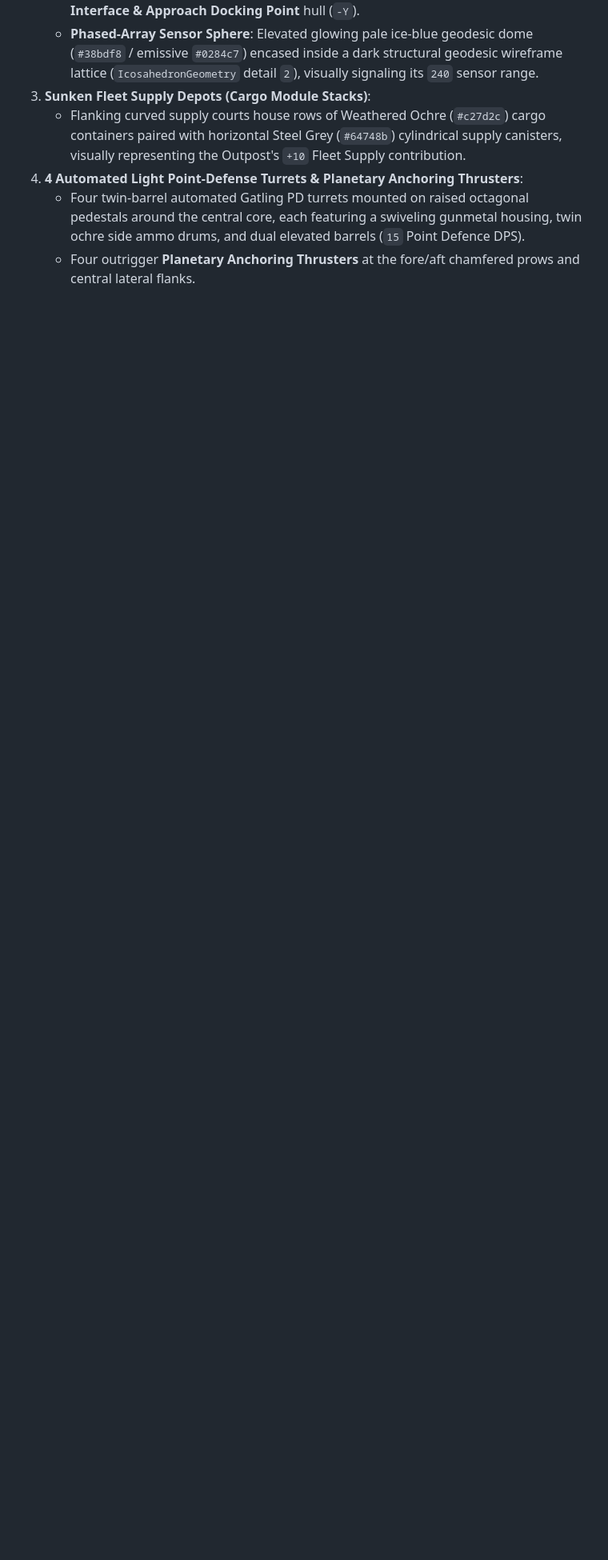
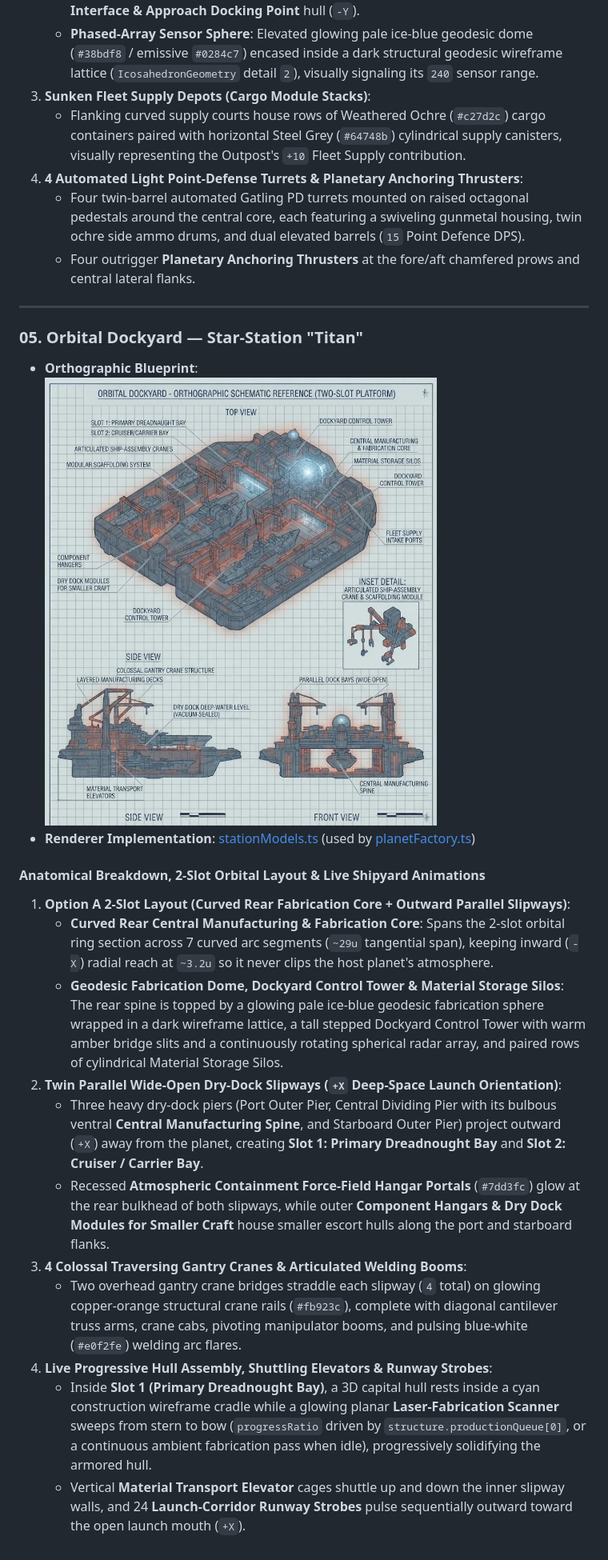
Before and after one commit to Harkole/StarConquest, a Markdown page: docs/artstyle.md, the part around the change. Shown at 80% size. Rendered like a GitHub page; pictures changed too: docs/dockyard-titan-orthographic.jpg (added); blank space fills up the shorter version.

```diff
--- a/docs/artstyle.md
+++ b/docs/artstyle.md
@@ -143,3 +143,23 @@ Each ship and orbital platform is designed and locked in one at a time.
 4. **4 Automated Light Point-Defense Turrets & Planetary Anchoring Thrusters**:
    * Four twin-barrel automated Gatling PD turrets mounted on raised octagonal pedestals around the central core, each featuring a swiveling gunmetal housing, twin ochre side ammo drums, and dual elevated barrels (`15` Point Defence DPS).
    * Four outrigger **Planetary Anchoring Thrusters** at the fore/aft chamfered prows and central lateral flanks.
+
+---
+
+### 05. Orbital Dockyard — Star-Station "Titan"
+
+* **Orthographic Blueprint**: ![Titan Orbital Dockyard Orthographic Reference](./dockyard-titan-orthographic.jpg)
+* **Renderer Implementation**: [stationModels.ts](../src/client/renderer/stationModels.ts) (used by [planetFactory.ts](../src/client/renderer/planetFactory.ts))
+
+#### Anatomical Breakdown, 2-Slot Orbital Layout & Live Shipyard Animations
+1. **Option A 2-Slot Layout (Curved Rear Fabrication Core + Outward Parallel Slipways)**:
+   * **Curved Rear Central Manufacturing & Fabrication Core**: Spans the 2-slot orbital ring section across 7 curved arc segments (`~29u` tangential span), keeping inward (`-X`) radial reach at `~3.2u` so it never clips the host planet's atmosphere.
+   * **Geodesic Fabrication Dome, Dockyard Control Tower & Material Storage Silos**: The rear spine is topped by a glowing pale ice-blue geodesic fabrication sphere wrapped in a dark wireframe lattice, a tall stepped Dockyard Control Tower with warm amber bridge slits and a continuously rotating spherical radar array, and paired rows of cylindrical Material Storage Silos.
+2. **Twin Parallel Wide-Open Dry-Dock Slipways (`+X` Deep-Space Launch Orientation)**:
+   * Three heavy dry-dock piers (Port Outer Pier, Central Dividing Pier with its bulbous ventral **Central Manufacturing Spine**, and Starboard Outer Pier) project outward (`+X`) away from the planet, creating **Slot 1: Primary Dreadnought Bay** and **Slot 2: Cruiser / Carrier Bay**.
+   * Recessed **Atmospheric Containment Force-Field Hangar Portals** (`#7dd3fc`) glow at the rear bulkhead of both slipways, while outer **Component Hangars & Dry Dock Modules for Smaller Craft** house smaller escort hulls along the port and starboard flanks.
+3. **4 Colossal Traversing Gantry Cranes & Articulated Welding Booms**:
+   * Two overhead gantry crane bridges straddle each slipway (`4` total) on glowing copper-orange structural crane rails (`#fb923c`), complete with diagonal cantilever truss arms, crane cabs, pivoting manipulator booms, and pulsing blue-white (`#e0f2fe`) welding arc flares.
+4. **Live Progressive Hull Assembly, Shuttling Elevators & Runway Strobes**:
+   * Inside **Slot 1 (Primary Dreadnought Bay)**, a 3D capital hull rests inside a cyan construction wireframe cradle while a glowing planar **Laser-Fabrication Scanner** sweeps from stern to bow (`progressRatio` driven by `structure.productionQueue[0]`, or a continuous ambient fabrication pass when idle), progressively solidifying the armored hull.
+   * Vertical **Material Transport Elevator** cages shuttle up and down the inner slipway walls, and 24 **Launch-Corridor Runway Strobes** pulse sequentially outward toward the open launch mouth (`+X`).
```
Also changed, not shown: README.md (+5 -6 lines), 3 other files.
